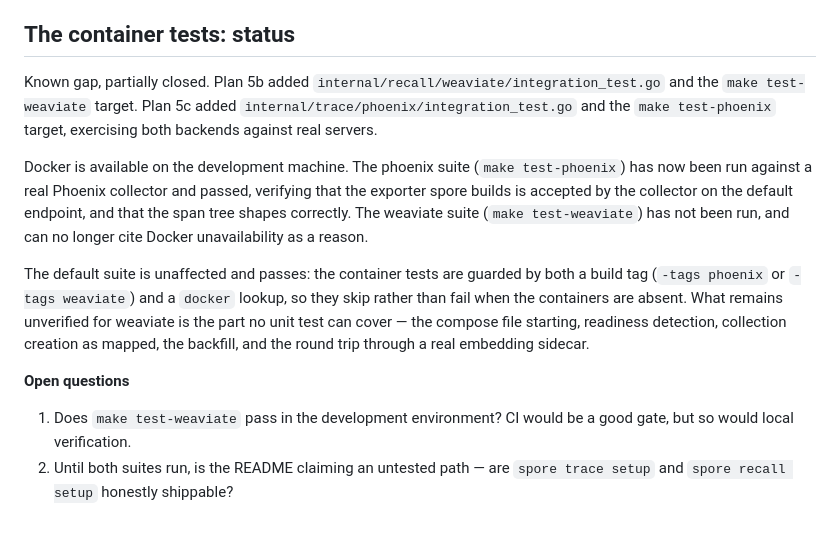
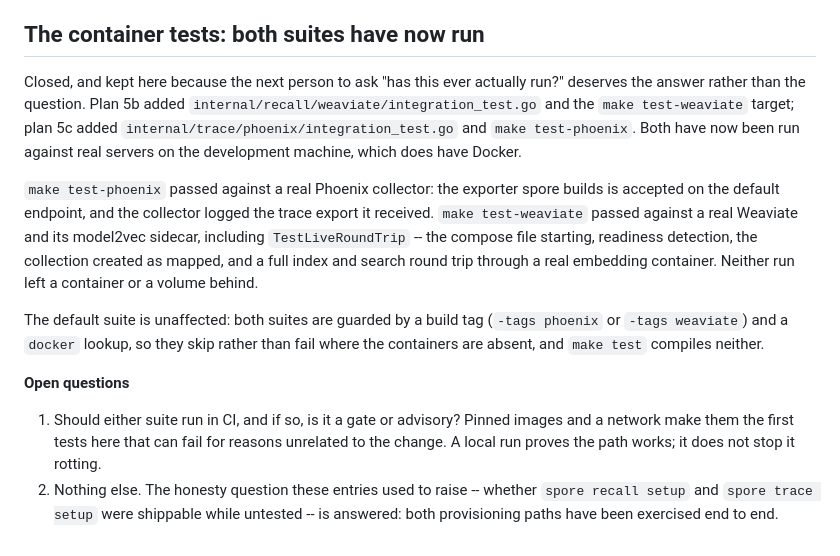
Before and after one commit to codered/spore, a Markdown page: docs/backlog.md, the part around the change. Drawn GitHub-style.

Commit message:
docs: record that both container suites have now run (#10)
The entry said the weaviate suite had never run. It has now, against a real
Weaviate and its embedding sidecar: TestLiveRoundTrip covers the compose file
starting, readiness, the collection created as mapped, and a full index and
search round trip. The phoenix suite ran the same way.

Both provisioning paths are exercised end to end, so the honesty question
these entries kept raising -- whether setup was shippable while untested --
is answered rather than restated. What is left is whether either suite should
run in CI, which is a different question and the only one kept.


Claude-Session: https://claude.ai/code/session_01MVzgRipyqpVEe8AKJTSFM2

Co-authored-by: Claude Opus 5 <noreply@anthropic.com>

```diff
--- a/docs/backlog.md
+++ b/docs/backlog.md
@@ -66,28 +66,34 @@ extended.
 4. What "seeing them running" means on each surface: the terminal has a live
    view, the web UI has SSE, Discord has neither.
 
-## The container tests: status
+## The container tests: both suites have now run
 
-Known gap, partially closed. Plan 5b added `internal/recall/weaviate/integration_test.go`
-and the `make test-weaviate` target. Plan 5c added `internal/trace/phoenix/integration_test.go`
-and the `make test-phoenix` target, exercising both backends against real servers.
+Closed, and kept here because the next person to ask "has this ever actually
+run?" deserves the answer rather than the question. Plan 5b added
+`internal/recall/weaviate/integration_test.go` and the `make test-weaviate`
+target; plan 5c added `internal/trace/phoenix/integration_test.go` and
+`make test-phoenix`. Both have now been run against real servers on the
+development machine, which does have Docker.
 
-Docker is available on the development machine. The phoenix suite (`make test-phoenix`)
-has now been run against a real Phoenix collector and passed, verifying that the exporter
-spore builds is accepted by the collector on the default endpoint, and that the span tree
-shapes correctly. The weaviate suite (`make test-weaviate`) has not been run, and can no
-longer cite Docker unavailability as a reason.
+`make test-phoenix` passed against a real Phoenix collector: the exporter spore
+builds is accepted on the default endpoint, and the collector logged the trace
+export it received. `make test-weaviate` passed against a real Weaviate and its
+model2vec sidecar, including `TestLiveRoundTrip` -- the compose file starting,
+readiness detection, the collection created as mapped, and a full index and
+search round trip through a real embedding container. Neither run left a
+container or a volume behind.
 
-The default suite is unaffected and passes: the container tests are guarded by
-both a build tag (`-tags phoenix` or `-tags weaviate`) and a `docker` lookup, so they
-skip rather than fail when the containers are absent. What remains unverified for
-weaviate is the part no unit test can cover — the compose file starting, readiness
-detection, collection creation as mapped, the backfill, and the round trip through a
-real embedding sidecar.
+The default suite is unaffected: both suites are guarded by a build tag
+(`-tags phoenix` or `-tags weaviate`) and a `docker` lookup, so they skip
+rather than fail where the containers are absent, and `make test` compiles
+neither.
 
 **Open questions**
 
-1. Does `make test-weaviate` pass in the development environment? CI would be a good
-   gate, but so would local verification.
-2. Until both suites run, is the README claiming an untested path — are `spore trace setup`
-   and `spore recall setup` honestly shippable?
+1. Should either suite run in CI, and if so, is it a gate or advisory? Pinned
+   images and a network make them the first tests here that can fail for
+   reasons unrelated to the change. A local run proves the path works; it does
+   not stop it rotting.
+2. Nothing else. The honesty question these entries used to raise -- whether
+   `spore recall setup` and `spore trace setup` were shippable while untested
+   -- is answered: both provisioning paths have been exercised end to end.
```
